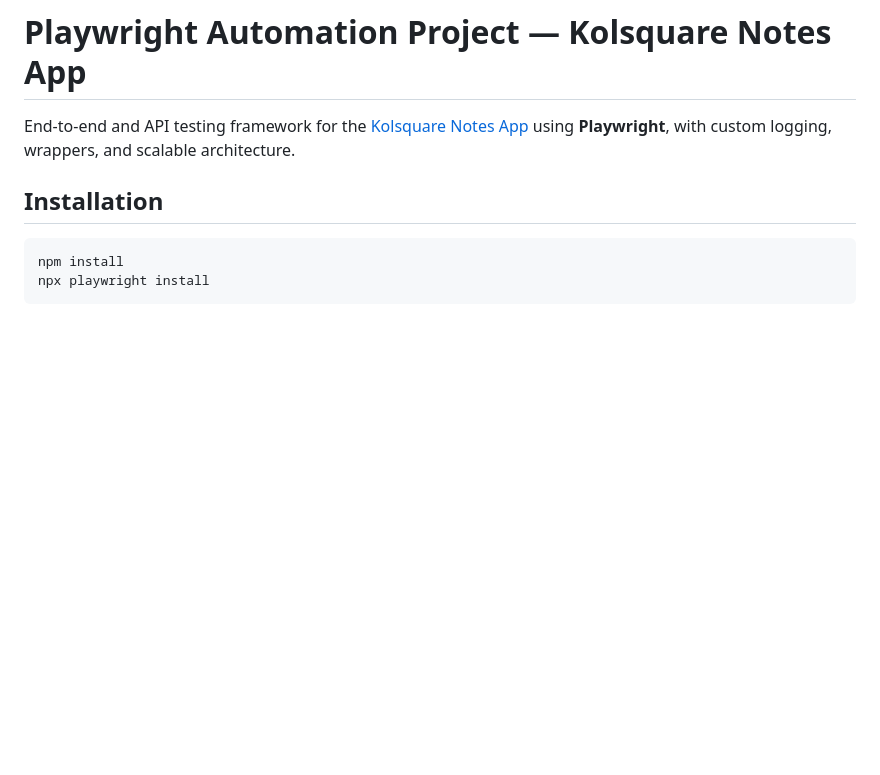
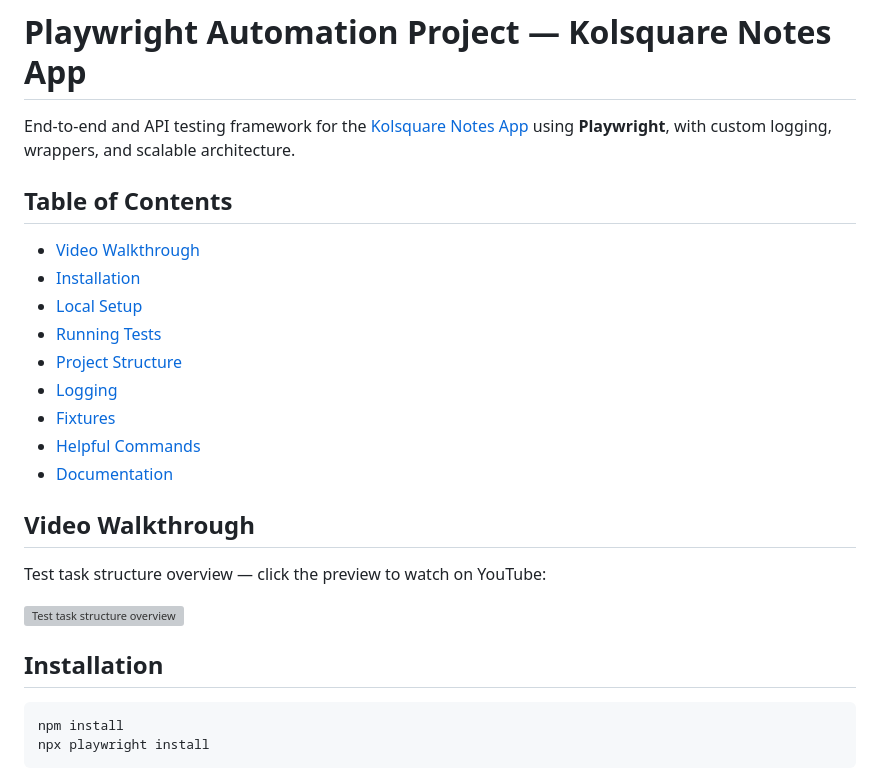
Before and after one commit to alexzavg/playwright-DIY, a Markdown page: README.md, the part around the change. Rendered like a GitHub page; blank space fills up the shorter version; grey boxes are pictures that could not be loaded.

Commit message:
upd readme

```diff
--- a/README.md
+++ b/README.md
@@ -1,6 +1,24 @@
 # Playwright Automation Project — Kolsquare Notes App
 
 End-to-end and API testing framework for the [Kolsquare Notes App](https://kolsquare-qa.fly.dev/) using **Playwright**, with custom logging, wrappers, and scalable architecture.
+
+## Table of Contents
+
+- [Video Walkthrough](#video-walkthrough)
+- [Installation](#installation)
+- [Local Setup](#local-setup)
+- [Running Tests](#running-tests)
+- [Project Structure](#project-structure)
+- [Logging](#logging)
+- [Fixtures](#fixtures)
+- [Helpful Commands](#helpful-commands)
+- [Documentation](#documentation)
+
+## Video Walkthrough
+
+Test task structure overview — click the preview to watch on YouTube:
+
+[![Test task structure overview](https://img.youtube.com/vi/Z589E4oPfIY/maxresdefault.jpg)](https://youtu.be/Z589E4oPfIY)
 
 ## Installation
 
```
